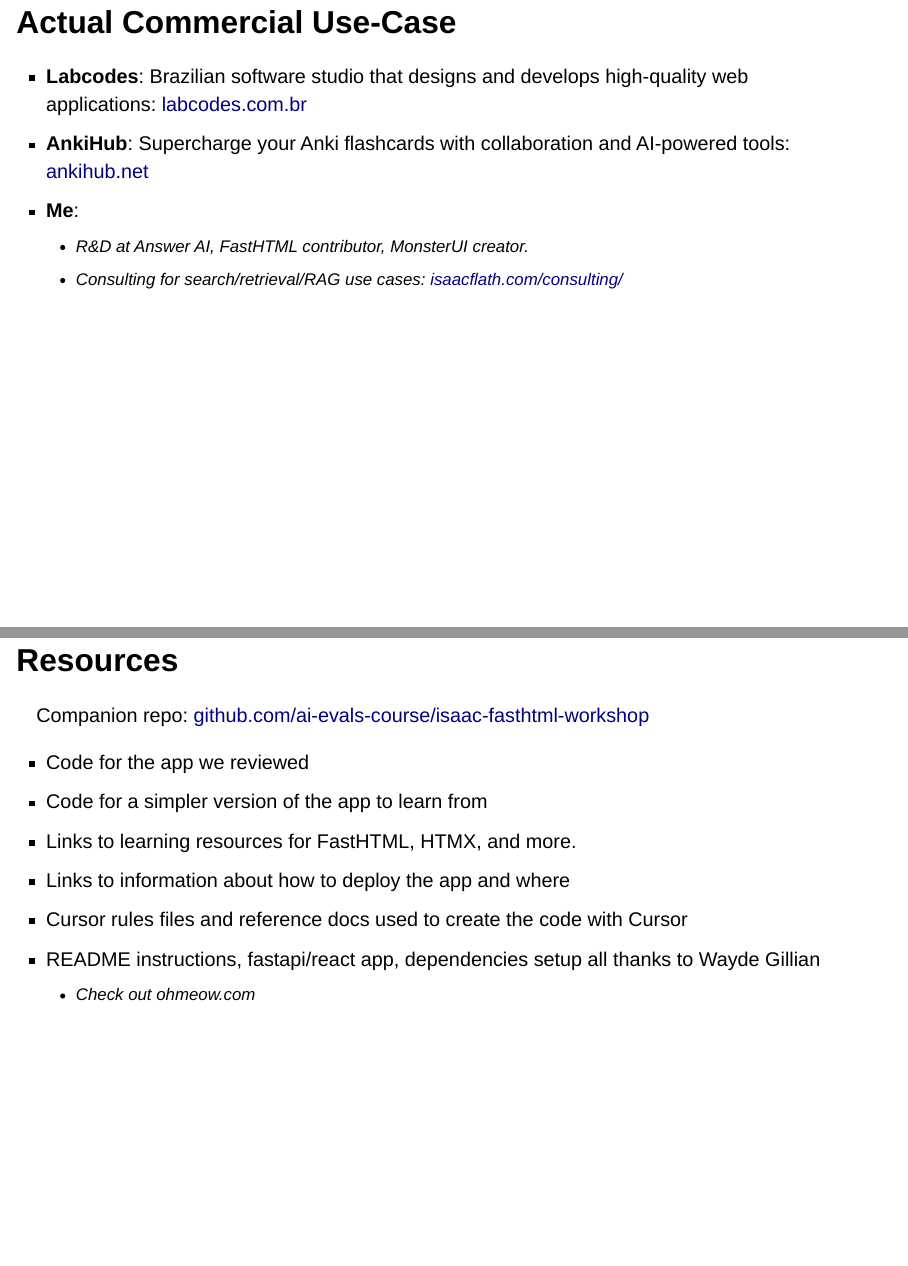
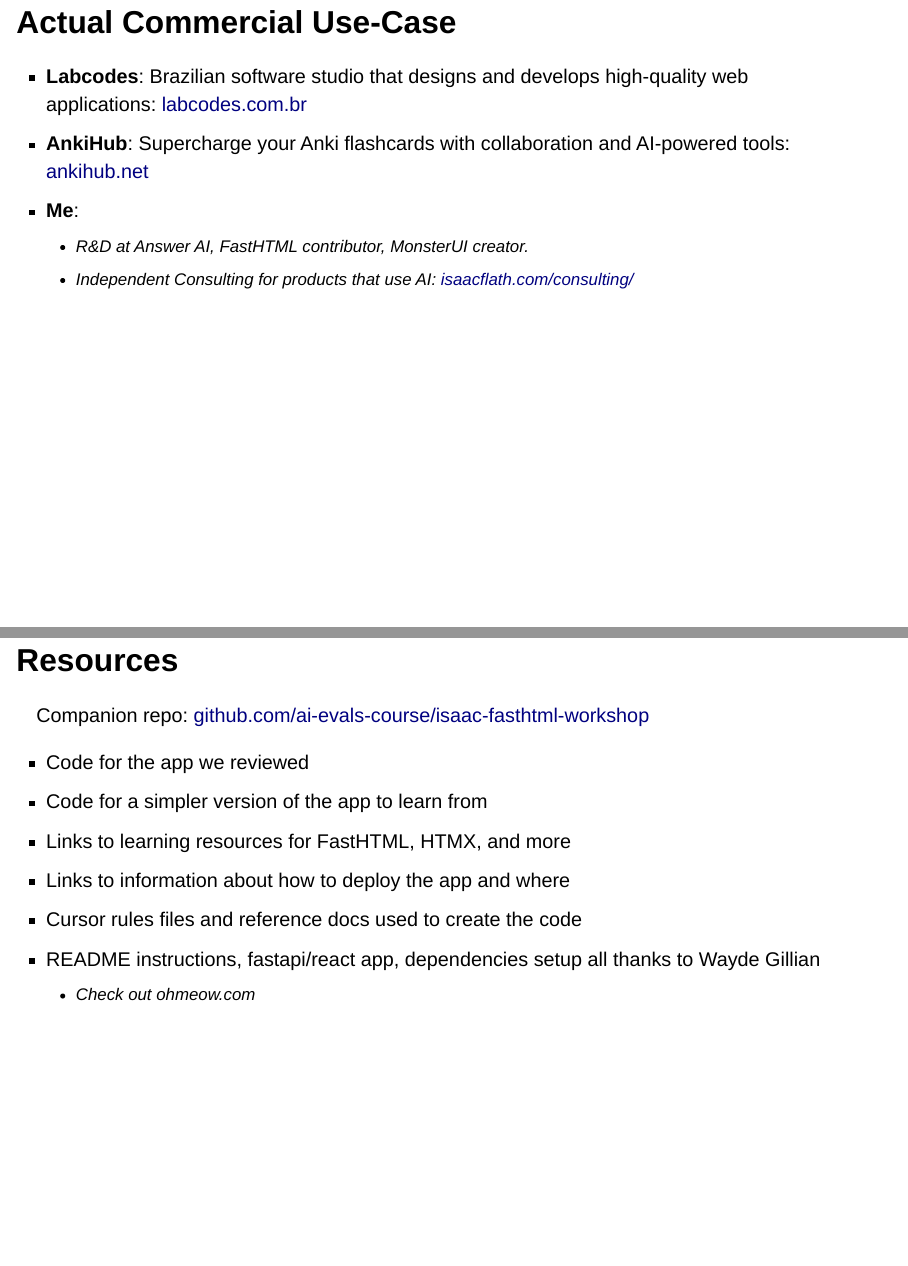
Before and after one commit to ai-evals-course/isaac-fasthtml-workshop, a Quarto document (presentation/talk.qmd): pages 3 and 28 of 28, joined at a grey line. Rendered offline with R 4.5, knitr and Pandoc in place of Quarto, with nearby package versions; drawn as Slidy slides in place of the format the file asks for.

Commit message:
slide fixes

```diff
--- a/presentation/talk.qmd
+++ b/presentation/talk.qmd
@@ -41,7 +41,7 @@
 - **AnkiHub**: Supercharge your Anki flashcards with collaboration and AI-powered tools: [ankihub.net](https://www.ankihub.net/)
 - **Me**:
     + R&D at Answer AI, FastHTML contributor, MonsterUI creator.
-    + Consulting for search/retrieval/RAG use cases: [isaacflath.com/consulting/](https://isaacflath.com/consulting/)
+    + Independent Consulting for products that use AI: [isaacflath.com/consulting/](https://isaacflath.com/consulting/)
 
 ## Use Case Info
 
@@ -238,8 +238,8 @@
 
 - Code for the app we reviewed
 - Code for a simpler version of the app to learn from
-- Links to learning resources for FastHTML, HTMX, and more.
+- Links to learning resources for FastHTML, HTMX, and more
 - Links to information about how to deploy the app and where
-- Cursor rules files and reference docs used to create the code with Cursor
+- Cursor rules files and reference docs used to create the code
 - README instructions, fastapi/react app, dependencies setup all thanks to Wayde Gillian
     - Check out ohmeow.com
```
